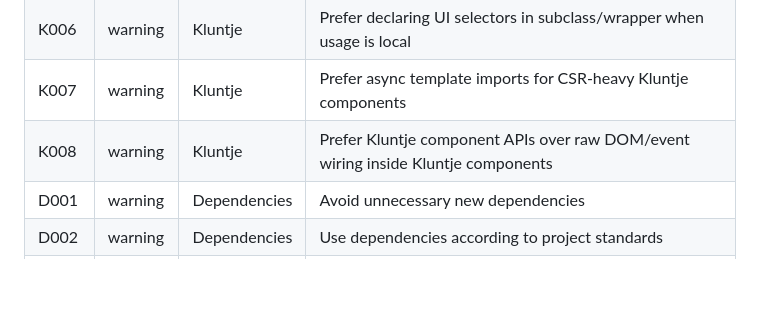
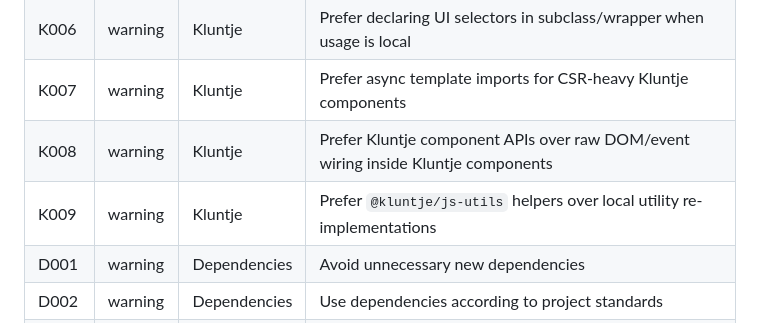
Before and after one commit to samuelecalamita/ai-reviewer, a Markdown page: rules/STANDARDS_OVERVIEW.md, the part around the change. Rendered like a GitHub page; blank space fills up the shorter version.

```diff
--- a/rules/STANDARDS_OVERVIEW.md
+++ b/rules/STANDARDS_OVERVIEW.md
@@ -38,6 +38,7 @@ Quick maintainer reference of rules defined in `rules/RULES.md` and linked rule
 | K006 | warning | Kluntje | Prefer declaring UI selectors in subclass/wrapper when usage is local |
 | K007 | warning | Kluntje | Prefer async template imports for CSR-heavy Kluntje components |
 | K008 | warning | Kluntje | Prefer Kluntje component APIs over raw DOM/event wiring inside Kluntje components |
+| K009 | warning | Kluntje | Prefer `@kluntje/js-utils` helpers over local utility re-implementations |
 | D001 | warning | Dependencies | Avoid unnecessary new dependencies |
 | D002 | warning | Dependencies | Use dependencies according to project standards |
 | Q001 | error | Testing | Critical business logic must be covered by tests |
```
Also changed, not shown: rules/35-kluntje.md (+27 -0 lines).
